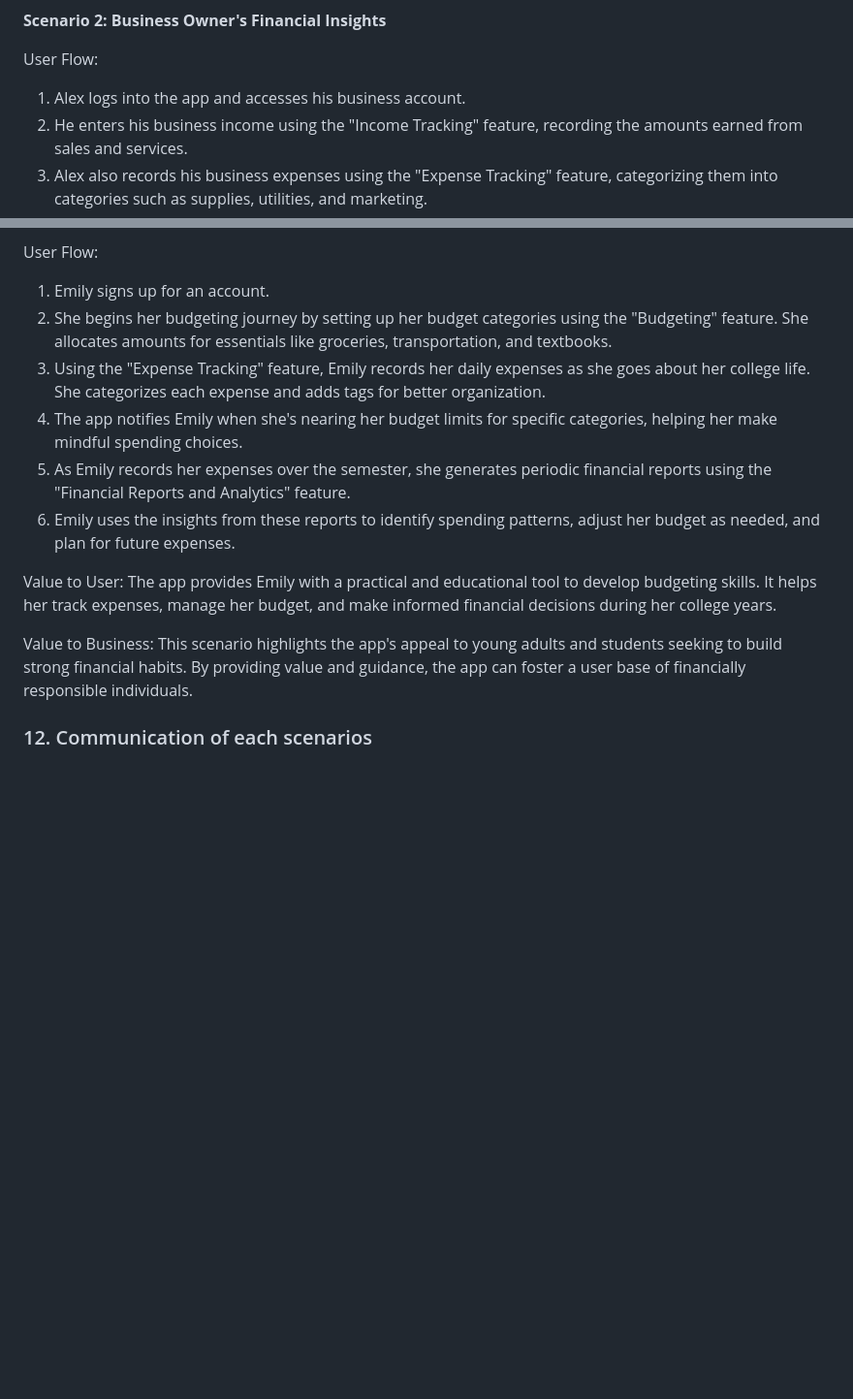
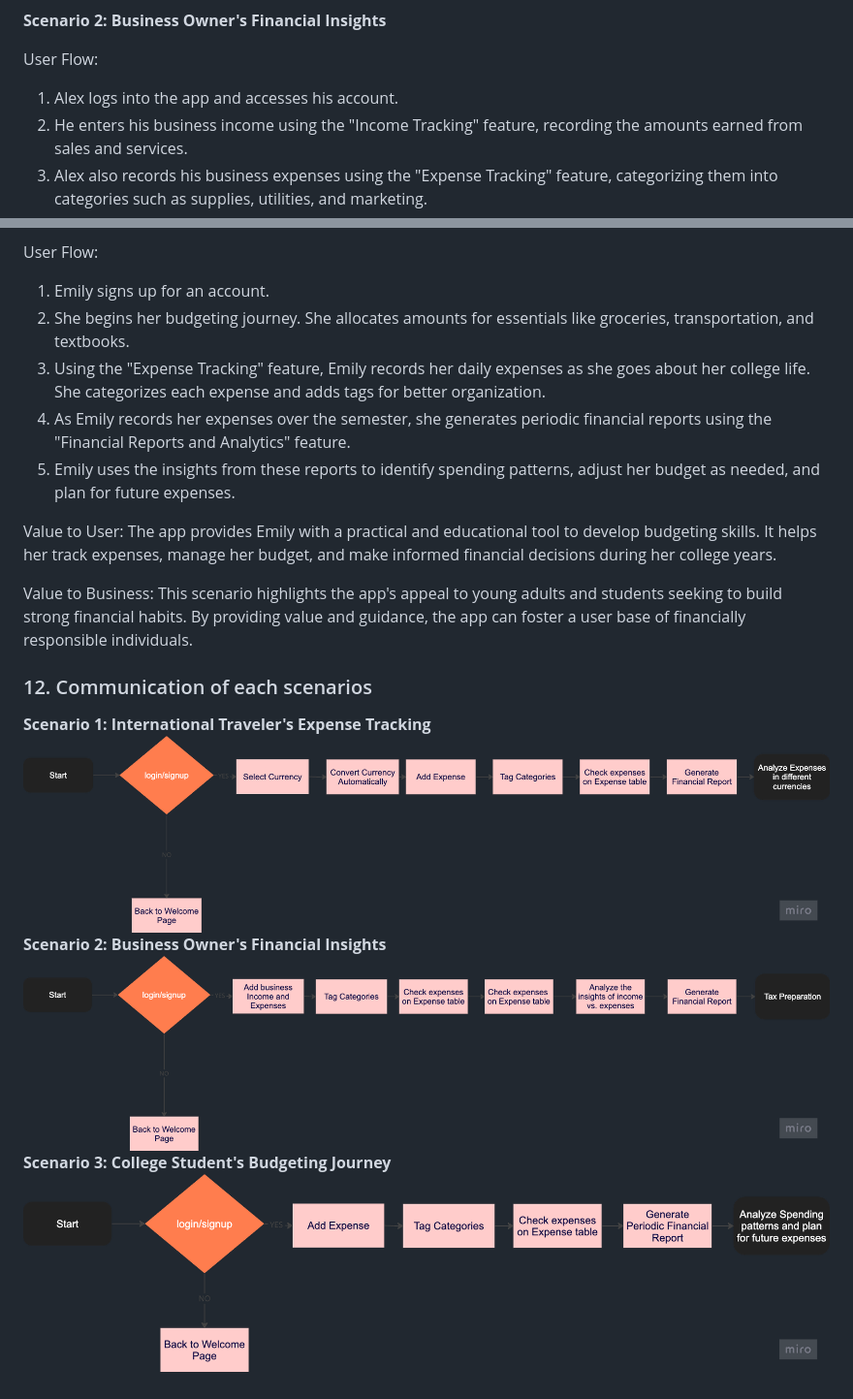
Before and after one commit to banban-22/spendWise_new, a Markdown page: SpendWise_plan.md, 2 parts joined by grey strips. Shown at 97% size. Drawn GitHub-style; pictures changed too: scenario1_flow_chart.png (added), scenario2_flow_chart.png (added), scenario3_flow_chart.png (added); blank space fills up the shorter version.

Commit message:
added flow chart

```diff
--- a/SpendWise_plan.md
+++ b/SpendWise_plan.md
@@ -180,7 +180,7 @@ Value to Business: The multi-currency support feature attracts users like Sarah
 
 User Flow:
 
-1. Alex logs into the app and accesses his business account.
+1. Alex logs into the app and accesses his account.
 2. He enters his business income using the "Income Tracking" feature, recording the amounts earned from sales and services.
 3. Alex also records his business expenses using the "Expense Tracking" feature, categorizing them into categories such as supplies, utilities, and marketing.
 4. Alex generates financial reports using the "Financial Reports and Analytics" feature, which provides him with insights into income vs. expenses, spending trends, and net worth.
@@ -195,14 +195,20 @@ Value to Business: The financial reports and analytics feature caters to busines
 User Flow:
 
 1. Emily signs up for an account.
-2. She begins her budgeting journey by setting up her budget categories using the "Budgeting" feature. She allocates amounts for essentials like groceries, transportation, and textbooks.
+2. She begins her budgeting journey. She allocates amounts for essentials like groceries, transportation, and textbooks.
 3. Using the "Expense Tracking" feature, Emily records her daily expenses as she goes about her college life. She categorizes each expense and adds tags for better organization.
-4. The app notifies Emily when she's nearing her budget limits for specific categories, helping her make mindful spending choices.
-5. As Emily records her expenses over the semester, she generates periodic financial reports using the "Financial Reports and Analytics" feature.
-6. Emily uses the insights from these reports to identify spending patterns, adjust her budget as needed, and plan for future expenses.
+4. As Emily records her expenses over the semester, she generates periodic financial reports using the "Financial Reports and Analytics" feature.
+5. Emily uses the insights from these reports to identify spending patterns, adjust her budget as needed, and plan for future expenses.
 
 Value to User: The app provides Emily with a practical and educational tool to develop budgeting skills. It helps her track expenses, manage her budget, and make informed financial decisions during her college years.
 
 Value to Business: This scenario highlights the app's appeal to young adults and students seeking to build strong financial habits. By providing value and guidance, the app can foster a user base of financially responsible individuals.
 
 ### 12. Communication of each scenarios
+
+**Scenario 1: International Traveler's Expense Tracking**
+![scenario1_flow_chart](scenario1_flow_chart.png)
+**Scenario 2: Business Owner's Financial Insights**
+![scenario2_flow_chart](scenario2_flow_chart.png)
+**Scenario 3: College Student's Budgeting Journey**
+![scenario3_flow_chart](scenario3_flow_chart.png)
```
Also changed, not shown: 2 other files.
